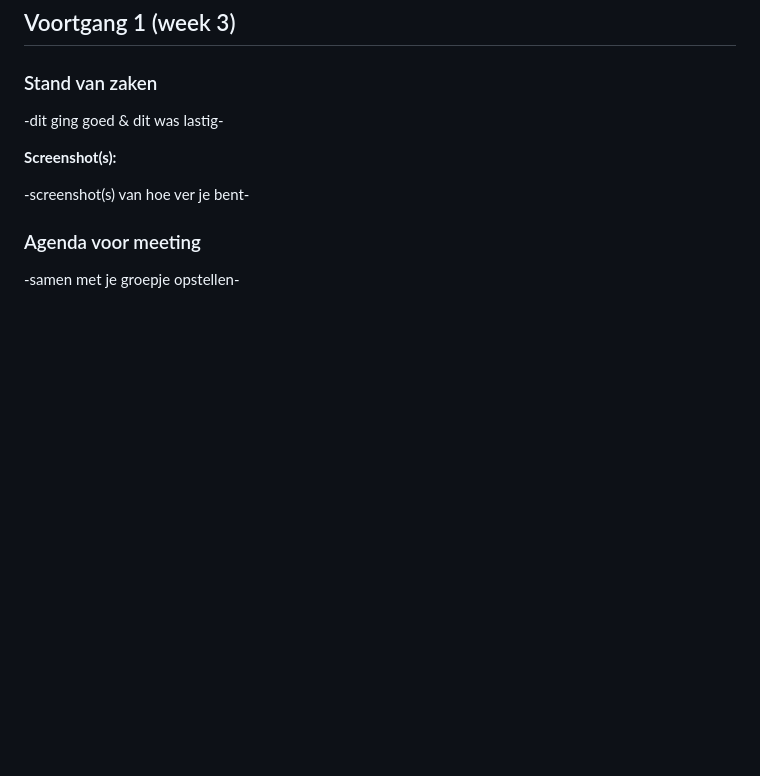
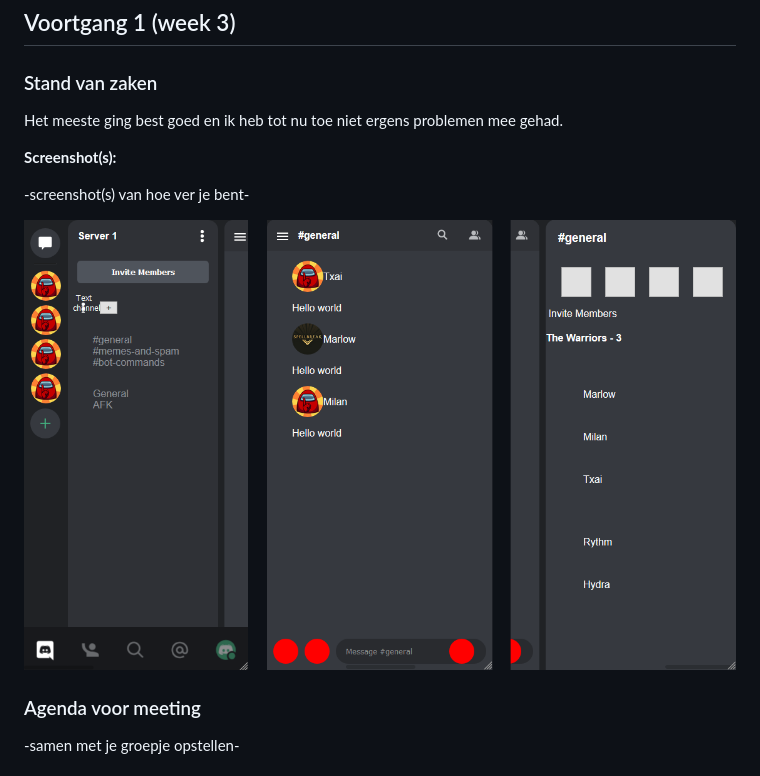
Before and after one commit to Txai-HvA/blokweb, a Markdown page: readme.md, the part around the change. Drawn GitHub-style; pictures changed too: images/week3_screenshots.png (added); blank space fills up the shorter version.

```diff
--- a/readme.md
+++ b/readme.md
@@ -38,11 +38,13 @@ Markdown cheat cheet: [Hulp bij het schrijven van Markdown](https://github.com/a
 
 ### Stand van zaken
 
--dit ging goed & dit was lastig-
+Het meeste ging best goed en ik heb tot nu toe niet ergens problemen mee gehad.
 
 **Screenshot(s):**
 
 -screenshot(s) van hoe ver je bent-
+
+![-screenshots week 3-](images/week3_screenshots.png)
 
 ### Agenda voor meeting
 
```
